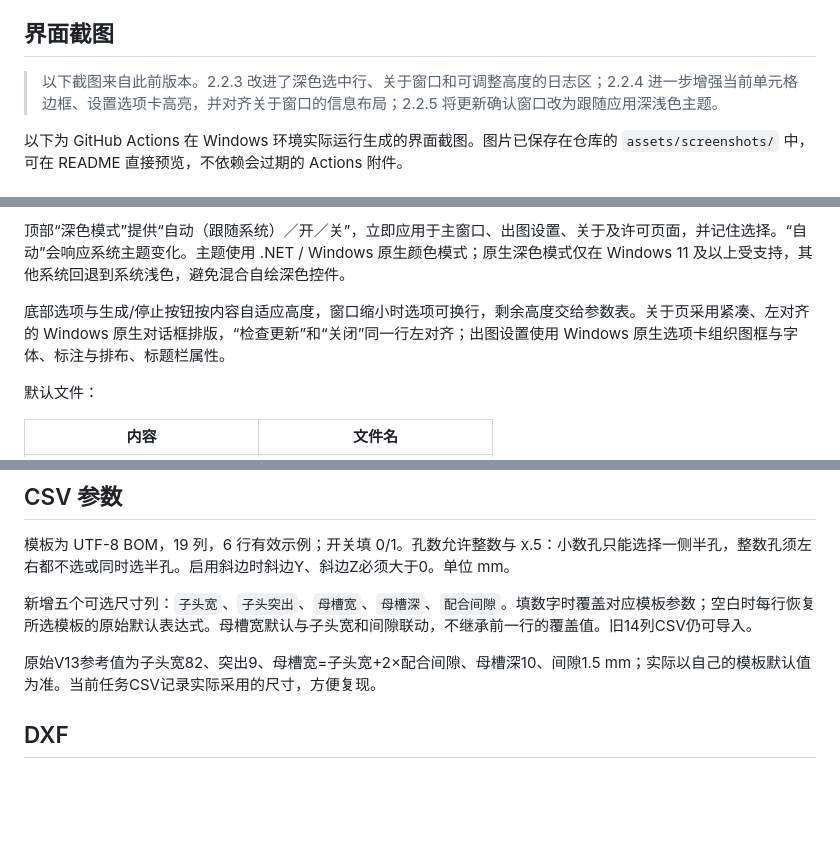
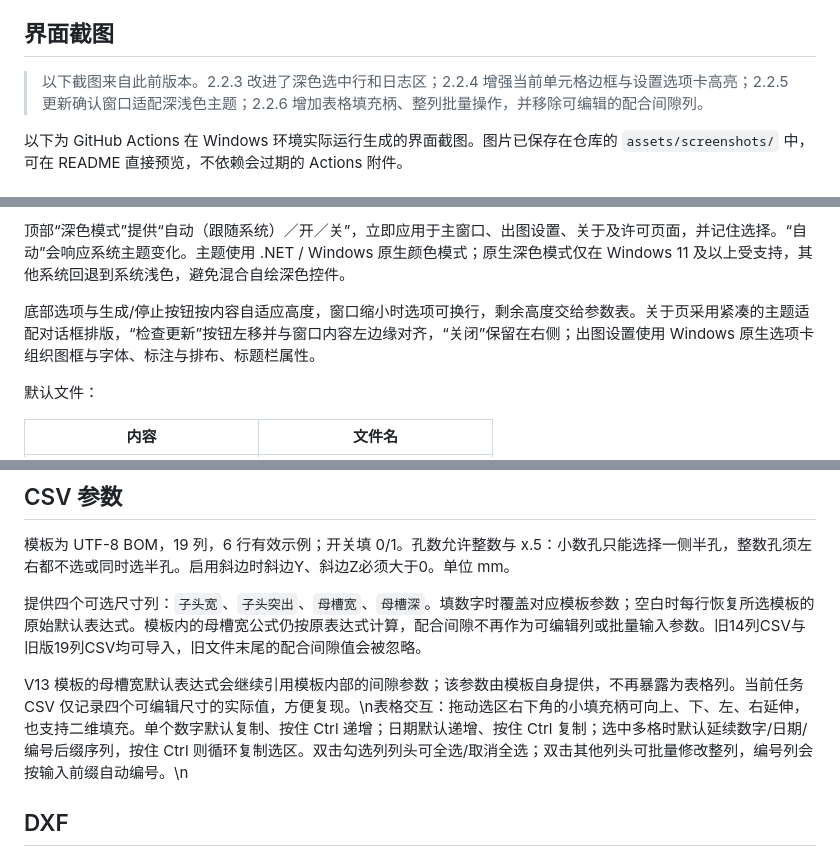
Before and after one commit to EventHorizon-13/solidcraft-csv-tool, a Markdown page: README.md, 3 parts joined by grey strips. Drawn GitHub-style; blank space fills up the shorter version.

Commit message:
Document spreadsheet interactions and removal of the editable clearance column

```diff
--- a/README.md
+++ b/README.md
@@ -6,7 +6,7 @@ Windows 10/11 amd64（x64）和 arm64 桌面版。完整解压后运行 `标准
 
 ## 界面截图
 
-> 以下截图来自此前版本。2.2.3 改进了深色选中行、关于窗口和可调整高度的日志区；2.2.4 进一步增强当前单元格边框、设置选项卡高亮，并对齐关于窗口的信息布局；2.2.5 将更新确认窗口改为跟随应用深浅色主题。
+> 以下截图来自此前版本。2.2.3 改进了深色选中行和日志区；2.2.4 增强当前单元格边框与设置选项卡高亮；2.2.5 更新确认窗口适配深浅色主题；2.2.6 增加表格填充柄、整列批量操作，并移除可编辑的配合间隙列。
 
 
 以下为 GitHub Actions 在 Windows 环境实际运行生成的界面截图。图片已保存在仓库的 `assets/screenshots/` 中，可在 README 直接预览，不依赖会过期的 Actions 附件。
@@ -54,7 +54,7 @@ Windows 10/11 amd64（x64）和 arm64 桌面版。完整解压后运行 `标准
 
 顶部“深色模式”提供“自动（跟随系统）／开／关”，立即应用于主窗口、出图设置、关于及许可页面，并记住选择。“自动”会响应系统主题变化。主题使用 .NET / Windows 原生颜色模式；原生深色模式仅在 Windows 11 及以上受支持，其他系统回退到系统浅色，避免混合自绘深色控件。
 
-底部选项与生成/停止按钮按内容自适应高度，窗口缩小时选项可换行，剩余高度交给参数表。关于页采用紧凑、左对齐的 Windows 原生对话框排版，“检查更新”和“关闭”同一行左对齐；出图设置使用 Windows 原生选项卡组织图框与字体、标注与排布、标题栏属性。
+底部选项与生成/停止按钮按内容自适应高度，窗口缩小时选项可换行，剩余高度交给参数表。关于页采用紧凑的主题适配对话框排版，“检查更新”按钮左移并与窗口内容左边缘对齐，“关闭”保留在右侧；出图设置使用 Windows 原生选项卡组织图框与字体、标注与排布、标题栏属性。
 
 默认文件：
 
@@ -92,9 +92,9 @@ Windows 10/11 amd64（x64）和 arm64 桌面版。完整解压后运行 `标准
 
 模板为 UTF-8 BOM，19 列，6 行有效示例；开关填 0/1。孔数允许整数与 x.5：小数孔只能选择一侧半孔，整数孔须左右都不选或同时选半孔。启用斜边时斜边Y、斜边Z必须大于0。单位 mm。
 
-新增五个可选尺寸列：`子头宽`、`子头突出`、`母槽宽`、`母槽深`、`配合间隙`。填数字时覆盖对应模板参数；空白时每行恢复所选模板的原始默认表达式。母槽宽默认与子头宽和间隙联动，不继承前一行的覆盖值。旧14列CSV仍可导入。
+提供四个可选尺寸列：`子头宽`、`子头突出`、`母槽宽`、`母槽深`。填数字时覆盖对应模板参数；空白时每行恢复所选模板的原始默认表达式。模板内的母槽宽公式仍按原表达式计算，配合间隙不再作为可编辑列或批量输入参数。旧14列CSV与旧版19列CSV均可导入，旧文件末尾的配合间隙值会被忽略。
 
-原始V13参考值为子头宽82、突出9、母槽宽=子头宽+2×配合间隙、母槽深10、间隙1.5 mm；实际以自己的模板默认值为准。当前任务CSV记录实际采用的尺寸，方便复现。
+V13 模板的母槽宽默认表达式会继续引用模板内部的间隙参数；该参数由模板自身提供，不再暴露为表格列。当前任务 CSV 仅记录四个可编辑尺寸的实际值，方便复现。\n表格交互：拖动选区右下角的小填充柄可向上、下、左、右延伸，也支持二维填充。单个数字默认复制、按住 Ctrl 递增；日期默认递增、按住 Ctrl 复制；选中多格时默认延续数字/日期/编号后缀序列，按住 Ctrl 则循环复制选区。双击勾选列列头可全选/取消全选；双击其他列头可批量修改整列，编号列会按输入前缀自动编号。\n
 
 ## DXF
 
```
